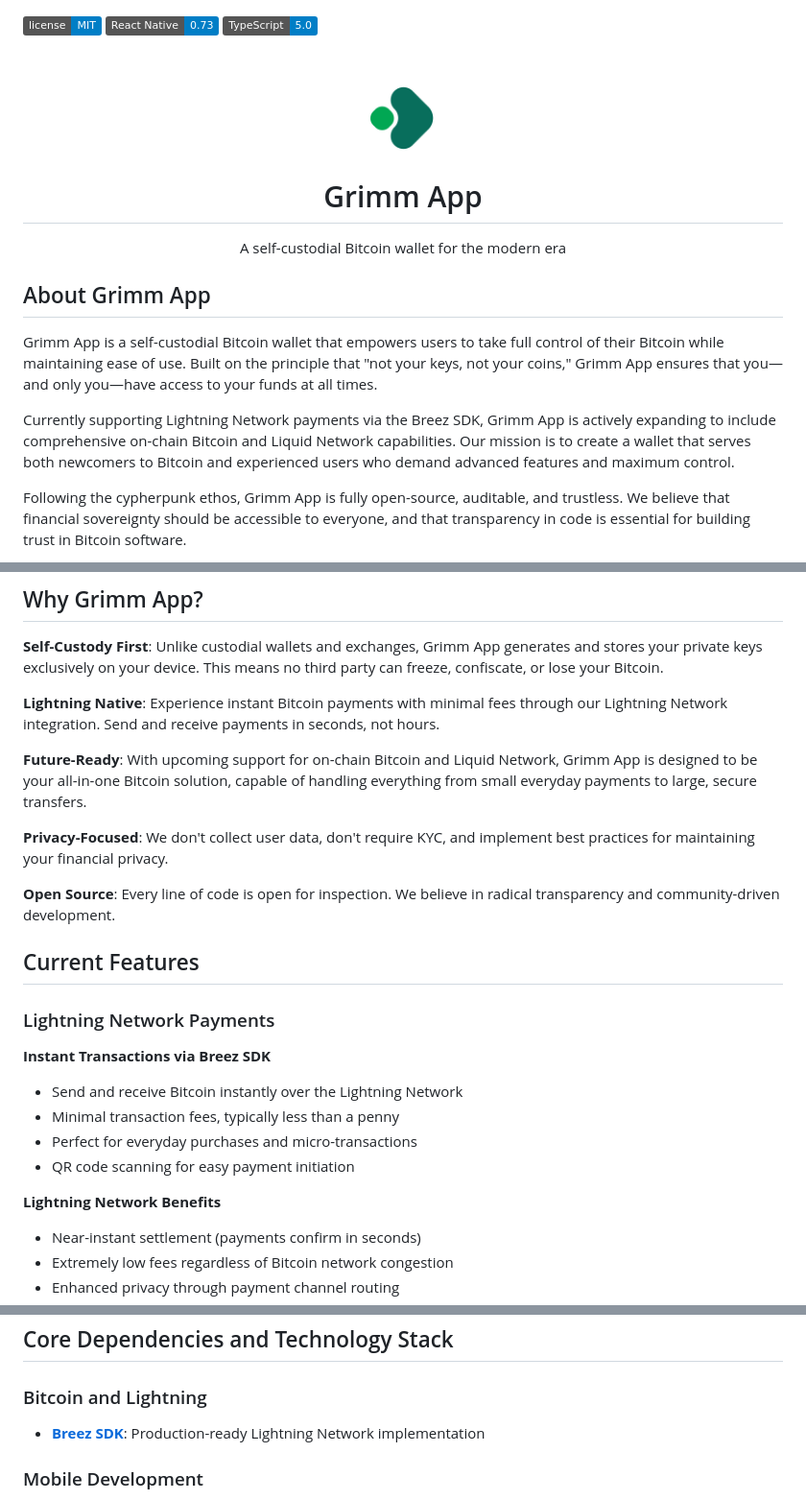
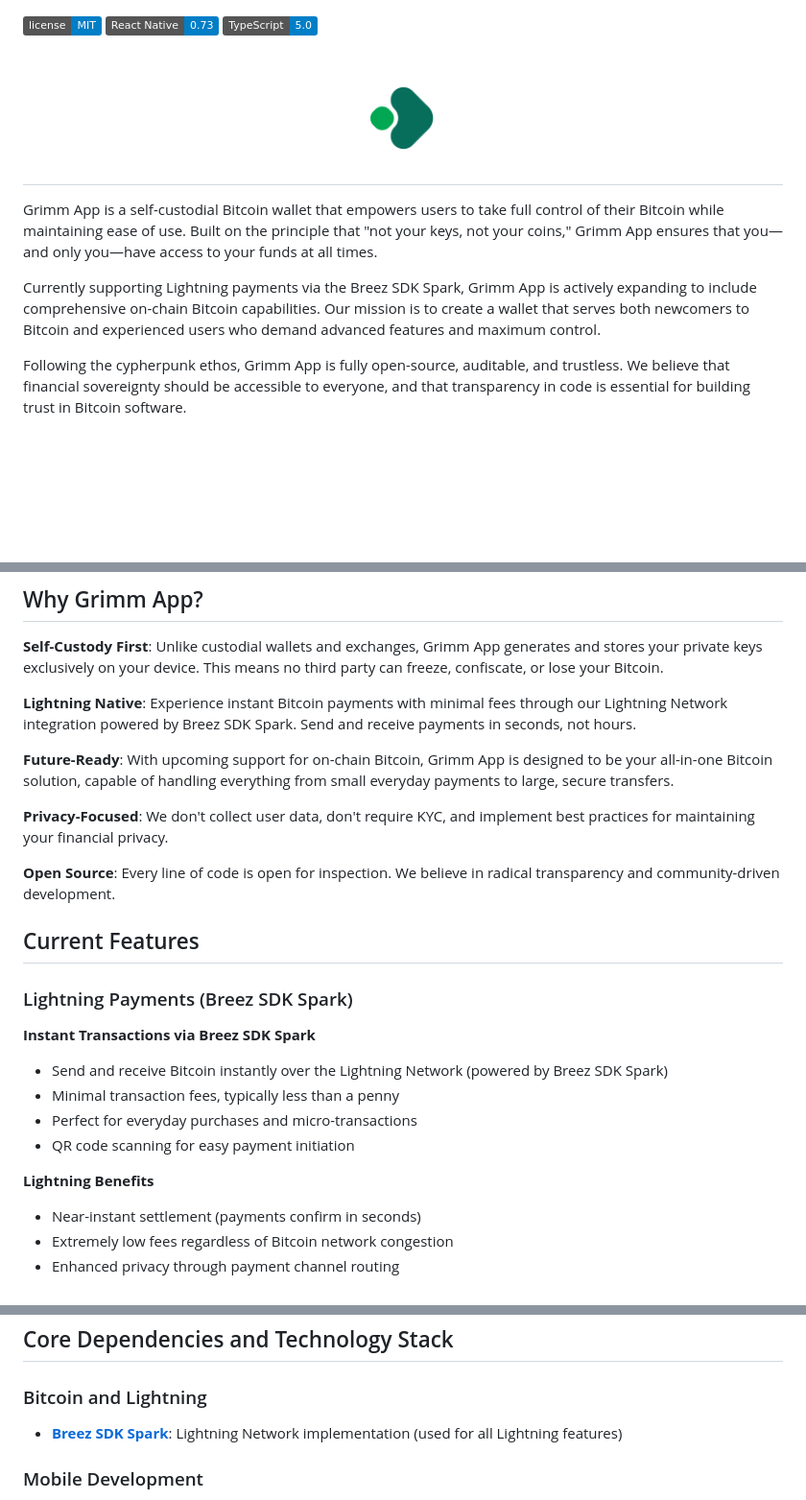
Before and after one commit to grimm-labs/grimm-mobile-app, a Markdown page: README.md, 3 parts joined by grey strips. Shown at 96% size. Rendered like a GitHub page; badges without logos; blank space fills up the shorter version.

Commit message:
refactor: update README to enhance clarity and consistency; specify Breez SDK Spark integration

```diff
--- a/README.md
+++ b/README.md
@@ -1,17 +1,12 @@
 [![License](https://img.shields.io/badge/license-MIT-blue.svg)](LICENSE) [![React Native](https://img.shields.io/badge/React%20Native-0.73-blue.svg)](https://reactnative.dev/) [![TypeScript](https://img.shields.io/badge/TypeScript-5.0-blue.svg)](https://www.typescriptlang.org/)
 
 <h1 align="center">
-  <img alt="Grimm App Logo" src="./assets/icon.png" width="124px" style="border-radius:10px"/><br/>
-  Grimm App
+  <img alt="Grimm App Logo" src="./assets/icon.png" width="124px" style="border-radius:10px"/>
 </h1>
-
-<p align="center">A self-custodial Bitcoin wallet for the modern era</p>
-
-## About Grimm App
 
 Grimm App is a self-custodial Bitcoin wallet that empowers users to take full control of their Bitcoin while maintaining ease of use. Built on the principle that "not your keys, not your coins," Grimm App ensures that you—and only you—have access to your funds at all times.
 
-Currently supporting Lightning Network payments via the Breez SDK, Grimm App is actively expanding to include comprehensive on-chain Bitcoin and Liquid Network capabilities. Our mission is to create a wallet that serves both newcomers to Bitcoin and experienced users who demand advanced features and maximum control.
+Currently supporting Lightning payments via the Breez SDK Spark, Grimm App is actively expanding to include comprehensive on-chain Bitcoin capabilities. Our mission is to create a wallet that serves both newcomers to Bitcoin and experienced users who demand advanced features and maximum control.
 
 Following the cypherpunk ethos, Grimm App is fully open-source, auditable, and trustless. We believe that financial sovereignty should be accessible to everyone, and that transparency in code is essential for building trust in Bitcoin software.
 
@@ -23,9 +18,9 @@ Following the cypherpunk ethos, Grimm App is fully open-source, auditable, and t
 
 **Self-Custody First**: Unlike custodial wallets and exchanges, Grimm App generates and stores your private keys exclusively on your device. This means no third party can freeze, confiscate, or lose your Bitcoin.
 
-**Lightning Native**: Experience instant Bitcoin payments with minimal fees through our Lightning Network integration. Send and receive payments in seconds, not hours.
+**Lightning Native**: Experience instant Bitcoin payments with minimal fees through our Lightning Network integration powered by Breez SDK Spark. Send and receive payments in seconds, not hours.
 
-**Future-Ready**: With upcoming support for on-chain Bitcoin and Liquid Network, Grimm App is designed to be your all-in-one Bitcoin solution, capable of handling everything from small everyday payments to large, secure transfers.
+**Future-Ready**: With upcoming support for on-chain Bitcoin, Grimm App is designed to be your all-in-one Bitcoin solution, capable of handling everything from small everyday payments to large, secure transfers.
 
 **Privacy-Focused**: We don't collect user data, don't require KYC, and implement best practices for maintaining your financial privacy.
 
@@ -33,16 +28,16 @@ Following the cypherpunk ethos, Grimm App is fully open-source, auditable, and t
 
 ## Current Features
 
-### Lightning Network Payments
+### Lightning Payments (Breez SDK Spark)
 
-**Instant Transactions via Breez SDK**
+**Instant Transactions via Breez SDK Spark**
 
-- Send and receive Bitcoin instantly over the Lightning Network
+- Send and receive Bitcoin instantly over the Lightning Network (powered by Breez SDK Spark)
 - Minimal transaction fees, typically less than a penny
 - Perfect for everyday purchases and micro-transactions
 - QR code scanning for easy payment initiation
 
-**Lightning Network Benefits**
+**Lightning Benefits**
 
 - Near-instant settlement (payments confirm in seconds)
 - Extremely low fees regardless of Bitcoin network congestion
@@ -75,7 +70,7 @@ Following the cypherpunk ethos, Grimm App is fully open-source, auditable, and t
 
 ### Bitcoin and Lightning
 
-- **[Breez SDK](https://github.com/breez/breez-sdk)**: Production-ready Lightning Network implementation
+- **[Breez SDK Spark](https://github.com/breez/breez-sdk)**: Lightning Network implementation (used for all Lightning features)
 
 ### Mobile Development
 
```
Also changed, not shown: other parts of README.md (+1 -10 lines).
